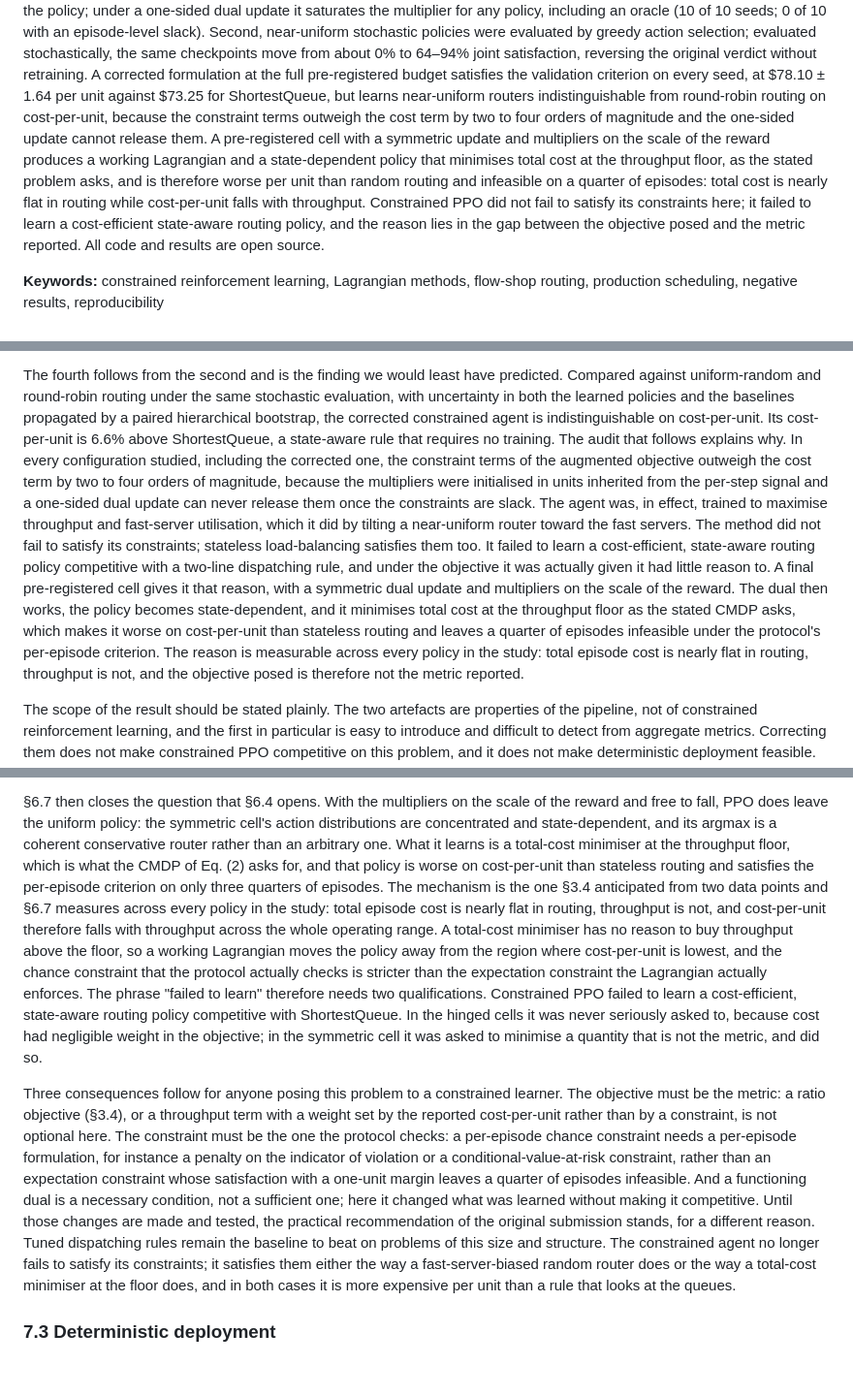
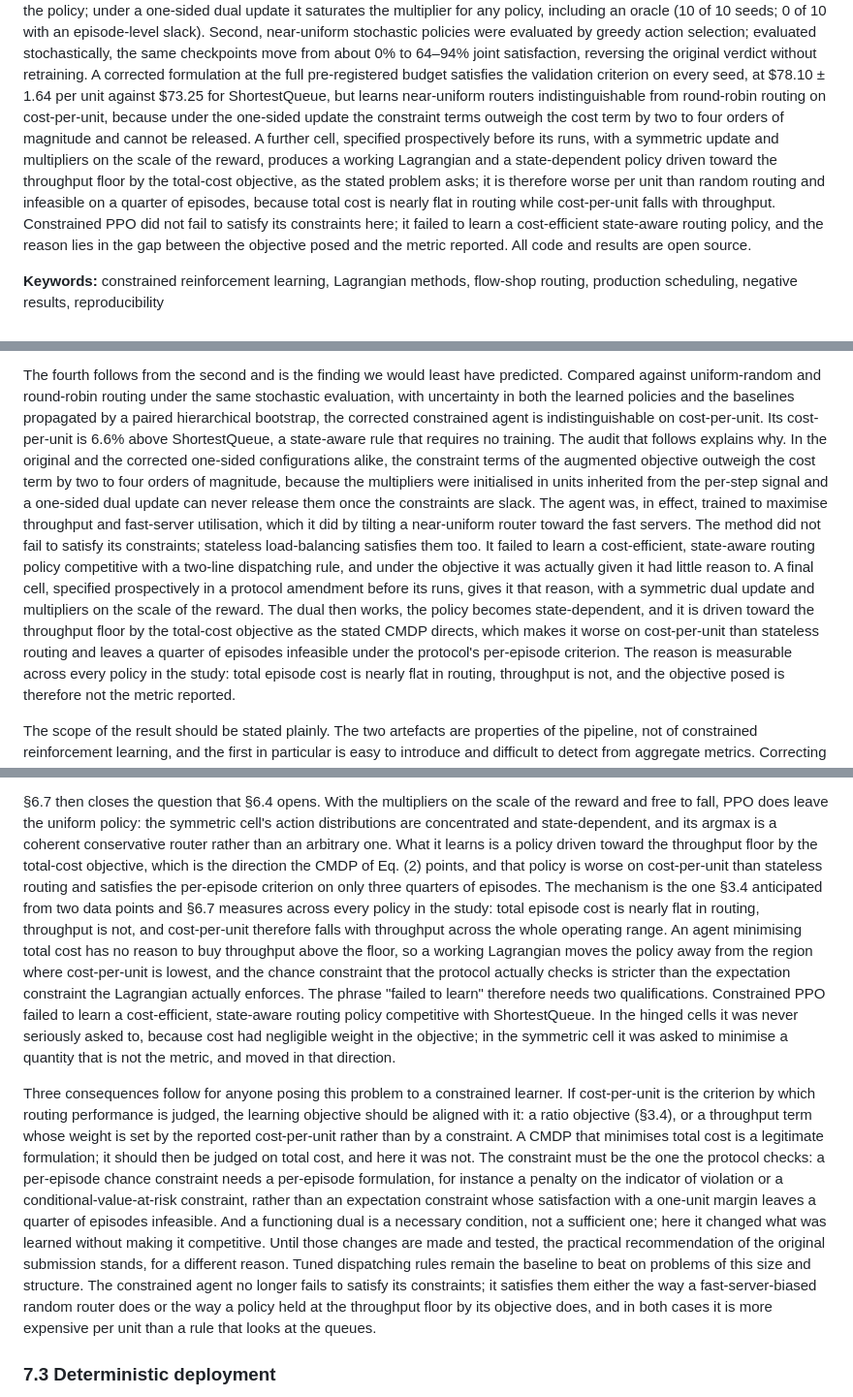
Before and after one commit to alrashdank/flexflowsim-cppo, a Markdown page: R1_manuscript.md, 3 parts joined by grey strips. Shown at 97% size. Drawn GitHub-style; blank space fills up the shorter version.

Commit message:
Manuscript: remove 'total-cost minimiser' overclaim, restrict the objective-scale claim to one-sided configurations, 'prospectively specified' for Amendment R2, soften objective/metric sentence (external review round 2)
Co-Authored-By: Claude Fable 5.1 <noreply@anthropic.com>
Claude-Session: https://claude.ai/code/session_013s2NsWuxMgxYvrkvtt1Hfj

```diff
--- a/R1_manuscript.md
+++ b/R1_manuscript.md
@@ -19,14 +19,14 @@ original verdict without retraining. A
 corrected formulation at the full pre-registered budget satisfies the validation
 criterion on every seed, at $78.10 ± 1.64 per unit against $73.25 for
 ShortestQueue, but learns near-uniform routers indistinguishable from
-round-robin routing on cost-per-unit, because the constraint terms outweigh the
-cost term by two to four orders of magnitude and the one-sided update cannot
-release them. A pre-registered cell with a symmetric update and multipliers on
-the scale of the reward produces a working Lagrangian and a state-dependent
-policy that minimises total cost at the throughput floor, as the stated problem
-asks, and is therefore worse per unit than random routing and infeasible on a
-quarter of episodes: total cost is nearly flat in routing while cost-per-unit
-falls with throughput. Constrained PPO did not fail to satisfy its constraints
+round-robin routing on cost-per-unit, because under the one-sided update the
+constraint terms outweigh the cost term by two to four orders of magnitude and
+cannot be released. A further cell, specified prospectively before its runs, with a
+symmetric update and multipliers on the scale of the reward, produces a working
+Lagrangian and a state-dependent policy driven toward the throughput floor by
+the total-cost objective, as the stated problem asks; it is therefore worse per
+unit than random routing and infeasible on a quarter of episodes, because total
+cost is nearly flat in routing while cost-per-unit falls with throughput. Constrained PPO did not fail to satisfy its constraints
 here; it failed to learn a cost-efficient state-aware routing policy, and the
 reason lies in the gap between the objective posed and the metric reported. All
 code and results are open source.
@@ -103,9 +103,9 @@ stochastic evaluation, with uncertainty in both the learned policies and the
 baselines propagated by a paired hierarchical bootstrap, the corrected
 constrained agent is indistinguishable on cost-per-unit. Its cost-per-unit is
 6.6% above ShortestQueue, a state-aware rule that requires no training. The
-audit that follows explains why. In every configuration studied, including the
-corrected one, the constraint terms of the augmented objective outweigh the cost
-term by two to four orders of magnitude, because the multipliers were
+audit that follows explains why. In the original and the corrected one-sided
+configurations alike, the constraint terms of the augmented objective outweigh
+the cost term by two to four orders of magnitude, because the multipliers were
 initialised in units inherited from the per-step signal and a one-sided dual
 update can never release them once the constraints are slack. The agent was, in
 effect, trained to maximise throughput and fast-server utilisation, which it did
@@ -113,12 +113,13 @@ by tilting a near-uniform router toward the fast servers. The method did not
 fail to satisfy its constraints; stateless load-balancing satisfies them too. It
 failed to learn a cost-efficient, state-aware routing policy competitive with a
 two-line dispatching rule, and under the objective it was actually given it had
-little reason to. A final pre-registered cell gives it that reason, with a
-symmetric dual update and multipliers on the scale of the reward. The dual then
-works, the policy becomes state-dependent, and it minimises total cost at the
-throughput floor as the stated CMDP asks, which makes it worse on
-cost-per-unit than stateless routing and leaves a quarter of episodes
-infeasible under the protocol's per-episode criterion. The reason is measurable
+little reason to. A final cell, specified prospectively in a protocol amendment
+before its runs, gives it that reason, with a symmetric dual update and
+multipliers on the scale of the reward. The dual then works, the policy becomes
+state-dependent, and it is driven toward the throughput floor by the total-cost
+objective as the stated CMDP directs, which makes it worse on cost-per-unit
+than stateless routing and leaves a quarter of episodes infeasible under the
+protocol's per-episode criterion. The reason is measurable
 across every policy in the study: total episode cost is nearly flat in routing,
 throughput is not, and the objective posed is therefore not the metric
 reported.
@@ -1102,27 +1107,30 @@ direction.
 of the reward and free to fall, PPO does leave the uniform policy: the
 symmetric cell's action distributions are concentrated and state-dependent, and
 its argmax is a coherent conservative router rather than an arbitrary one. What
-it learns is a total-cost minimiser at the throughput floor, which is what the
-CMDP of Eq. (2) asks for, and that policy is worse on cost-per-unit than
-stateless routing and satisfies the per-episode criterion on only three
-quarters of episodes. The mechanism is the one §3.4 anticipated from two data
+it learns is a policy driven toward the throughput floor by the total-cost
+objective, which is the direction the CMDP of Eq. (2) points, and that policy
+is worse on cost-per-unit than stateless routing and satisfies the per-episode
+criterion on only three quarters of episodes. The mechanism is the one §3.4 anticipated from two data
 points and §6.7 measures across every policy in the study: total episode cost
 is nearly flat in routing, throughput is not, and cost-per-unit therefore falls
-with throughput across the whole operating range. A total-cost minimiser has no
-reason to buy throughput above the floor, so a working Lagrangian moves the
-policy away from the region where cost-per-unit is lowest, and the chance
+with throughput across the whole operating range. An agent minimising total
+cost has no reason to buy throughput above the floor, so a working Lagrangian
+moves the policy away from the region where cost-per-unit is lowest, and the chance
 constraint that the protocol actually checks is stricter than the expectation
 constraint the Lagrangian actually enforces. The phrase "failed to learn"
 therefore needs two qualifications. Constrained PPO failed to learn a
 cost-efficient, state-aware routing policy competitive with ShortestQueue. In
 the hinged cells it was never seriously asked to, because cost had negligible
 weight in the objective; in the symmetric cell it was asked to minimise a
-quantity that is not the metric, and did so.
+quantity that is not the metric, and moved in that direction.
 
 Three consequences follow for anyone posing this problem to a constrained
-learner. The objective must be the metric: a ratio objective (§3.4), or a
-throughput term with a weight set by the reported cost-per-unit rather than by
-a constraint, is not optional here. The constraint must be the one the protocol
+learner. If cost-per-unit is the criterion by which routing performance is
+judged, the learning objective should be aligned with it: a ratio objective
+(§3.4), or a throughput term whose weight is set by the reported cost-per-unit
+rather than by a constraint. A CMDP that minimises total cost is a legitimate
+formulation; it should then be judged on total cost, and here it was not. The
+constraint must be the one the protocol
 checks: a per-episode chance constraint needs a per-episode formulation, for
 instance a penalty on the indicator of violation or a conditional-value-at-risk
 constraint, rather than an expectation constraint whose satisfaction with a
@@ -1133,8 +1141,9 @@ the practical recommendation of the original submission stands, for a
 different reason. Tuned dispatching rules remain the baseline to beat on
 problems of this size and structure. The constrained agent no longer fails to
 satisfy its constraints; it satisfies them either the way a fast-server-biased
-random router does or the way a total-cost minimiser at the floor does, and in
-both cases it is more expensive per unit than a rule that looks at the queues.
+random router does or the way a policy held at the throughput floor by its
+objective does, and in both cases it is more expensive per unit than a rule
+that looks at the queues.
 
 ### 7.3 Deterministic deployment
 
```
Also changed, not shown: other parts of R1_manuscript.md (+23 -17 lines).
